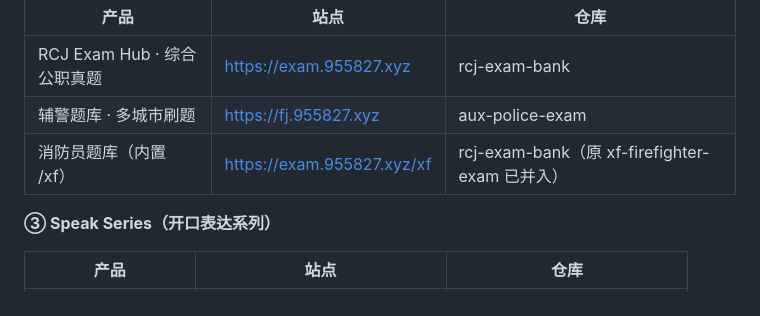
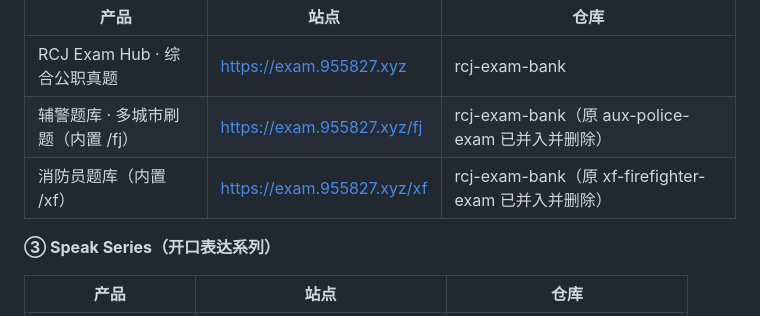
Before and after one commit to Bortala5827/rcj-hub, a Markdown page: README.md, the part around the change. GitHub-like rendering.

Commit message:
docs(README): 同步产品矩阵——辅警改指 exam.955827.xyz/fj（原 aux-police-exam 已并入并删除）
rcj-hub 产品矩阵表 ② RCJ Exam Hub 中：
- 辅警题库行：fj.955827.xyz/aux-police-exam → exam.955827.xyz/fj / rcj-exam-bank（已并入并删除旧仓）
- 消防员题库行补注 xf-firefighter-exam 已并入并删除

```diff
--- a/README.md
+++ b/README.md
@@ -62,8 +62,8 @@ RCJ 产品生态共三类：
 | 产品 | 站点 | 仓库 |
 | --- | --- | --- |
 | RCJ Exam Hub · 综合公职真题 | https://exam.955827.xyz | rcj-exam-bank |
-| 辅警题库 · 多城市刷题 | https://fj.955827.xyz | aux-police-exam |
-| 消防员题库（内置 /xf） | https://exam.955827.xyz/xf | rcj-exam-bank（原 xf-firefighter-exam 已并入） |
+| 辅警题库 · 多城市刷题（内置 /fj） | https://exam.955827.xyz/fj | rcj-exam-bank（原 aux-police-exam 已并入并删除） |
+| 消防员题库（内置 /xf） | https://exam.955827.xyz/xf | rcj-exam-bank（原 xf-firefighter-exam 已并入并删除） |
 
 **③ Speak Series（开口表达系列）**
 
```
